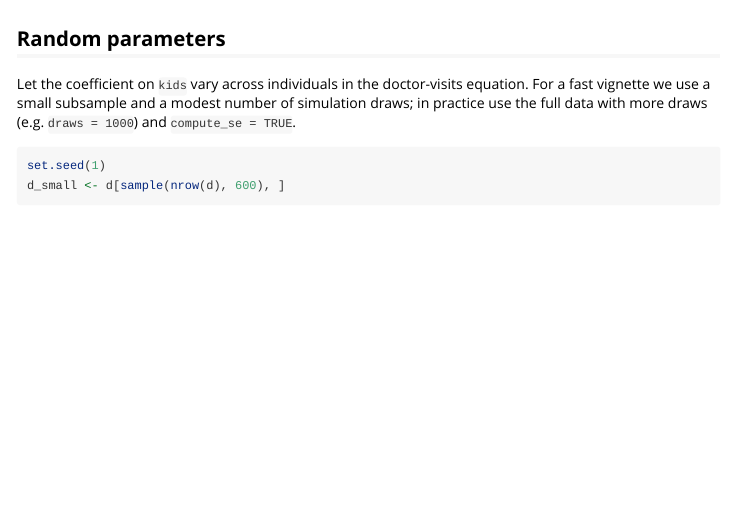
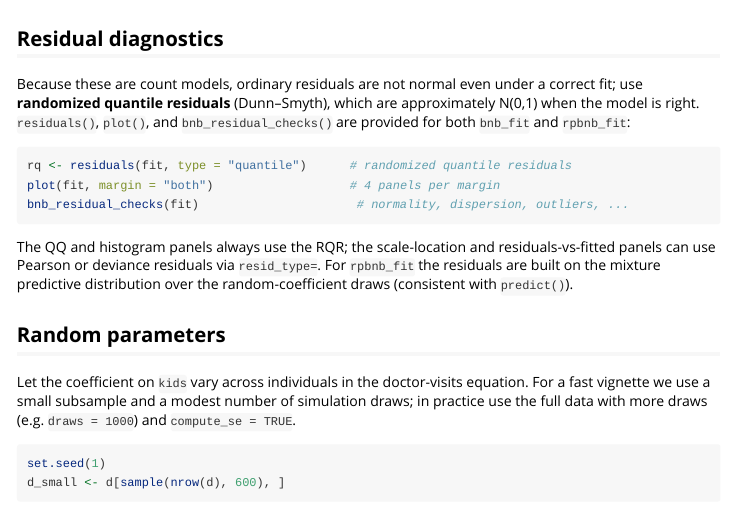
Before and after one commit to wonstran/rpbnb, an R Markdown document (vignettes/rpbnb-intro.Rmd): the page in a window 1100 px wide, from 1620 px down. Rendered offline with R 4.5, knitr and Pandoc, with nearby package versions; some code elsewhere in the file could not run offline.

Commit message:
docs: document residual diagnostics

````diff
--- a/vignettes/rpbnb-intro.Rmd
+++ b/vignettes/rpbnb-intro.Rmd
@@ -66,6 +66,24 @@ of the next section).
 ```{r}
 bnb_marginal_effects(fit, which = "y1", type = "AME", print_output = FALSE)
 ```
+
+## Residual diagnostics
+
+Because these are count models, ordinary residuals are not normal even under a
+correct fit; use **randomized quantile residuals** (Dunn--Smyth), which are
+approximately N(0,1) when the model is right. `residuals()`, `plot()`, and
+`bnb_residual_checks()` are provided for both `bnb_fit` and `rpbnb_fit`:
+
+```r
+rq <- residuals(fit, type = "quantile")      # randomized quantile residuals
+plot(fit, margin = "both")                   # 4 panels per margin
+bnb_residual_checks(fit)                      # normality, dispersion, outliers, ...
+```
+
+The QQ and histogram panels always use the RQR; the scale-location and
+residuals-vs-fitted panels can use Pearson or deviance residuals via
+`resid_type=`. For `rpbnb_fit` the residuals are built on the mixture predictive
+distribution over the random-coefficient draws (consistent with `predict()`).
 
 ## Random parameters
 
````
Also changed, not shown: NEWS.md (+9 -0 lines).
